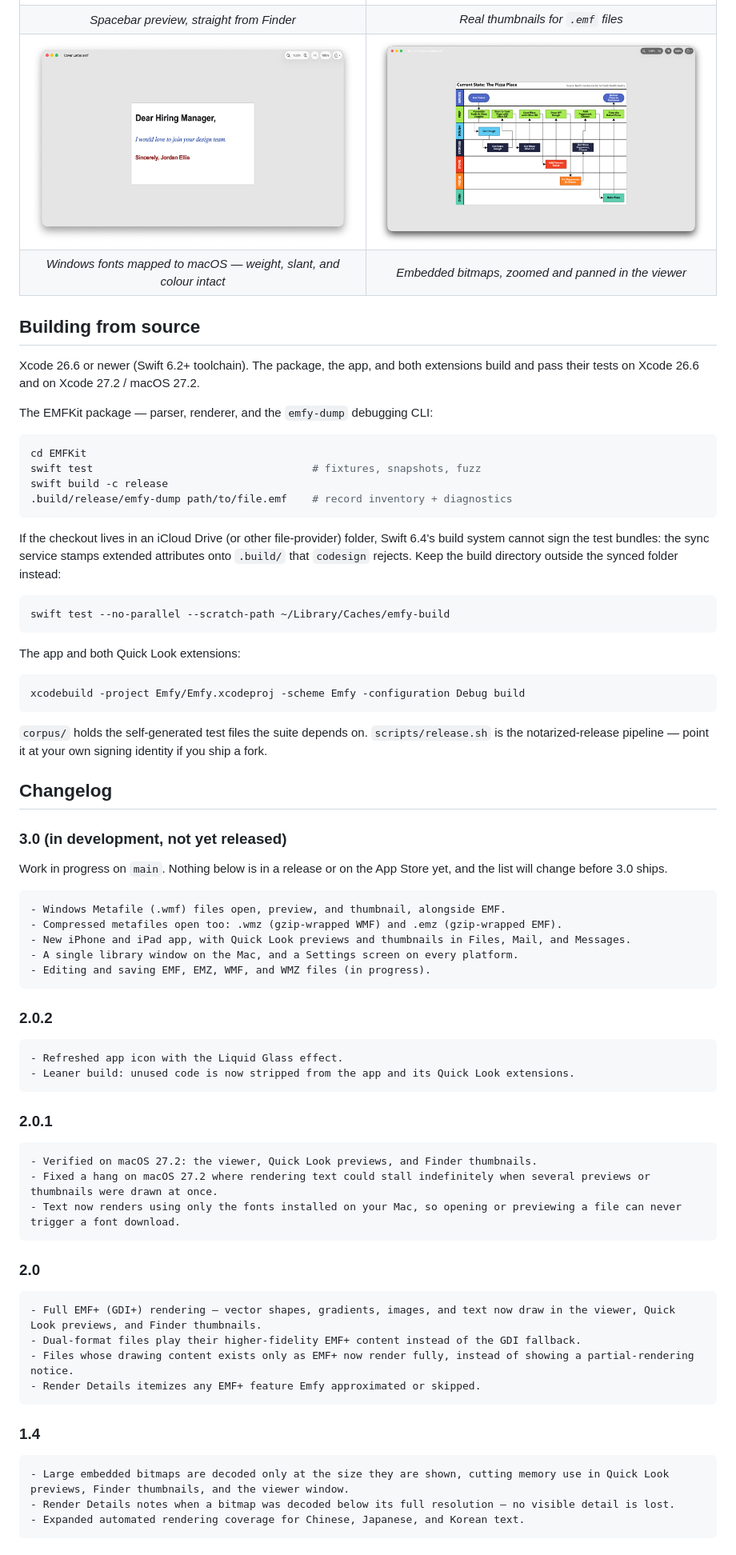
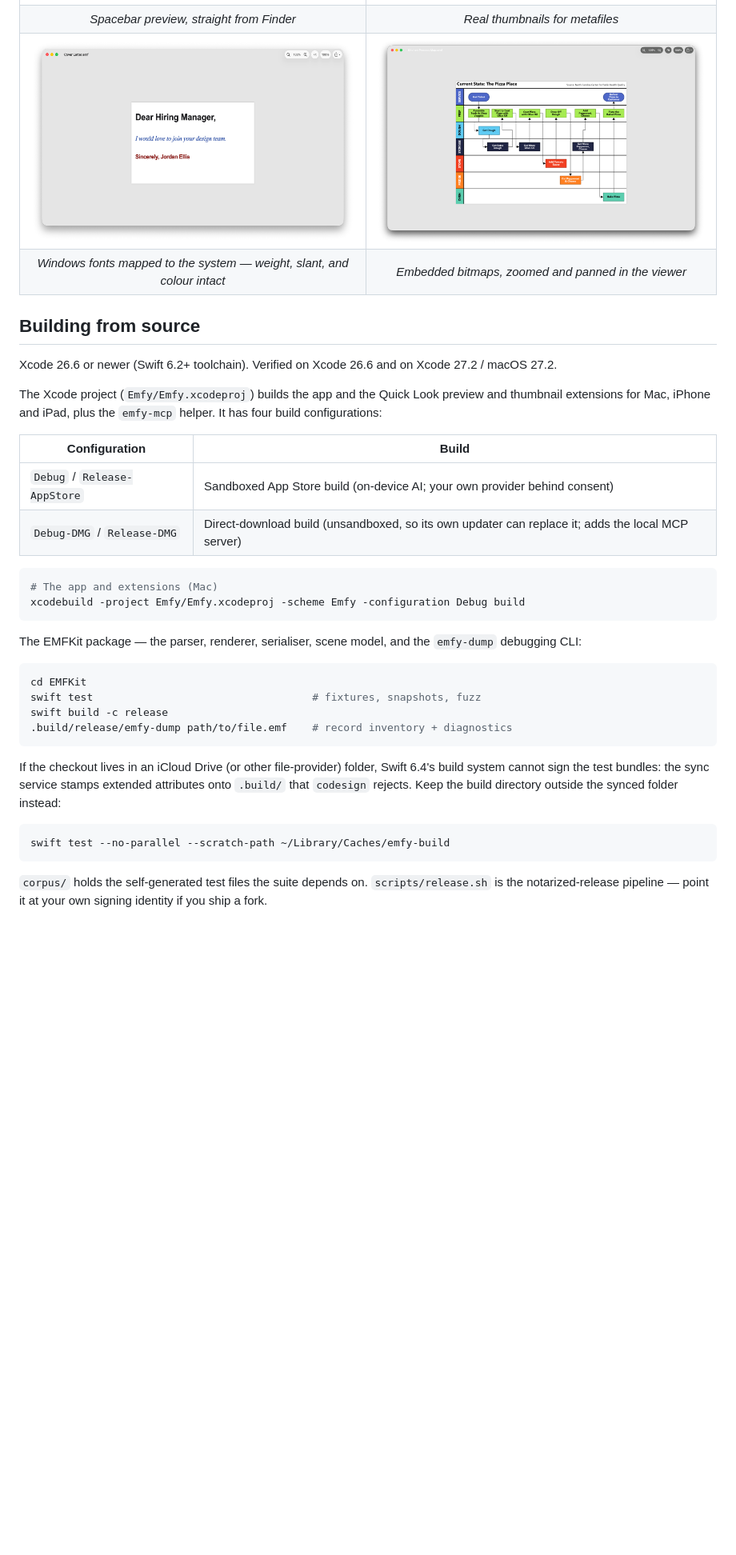
Before and after one commit to whosneet/emfy, a Markdown page: README.md, the part around one of its changes. Shown at 80% size. Rendered like a GitHub page; blank space fills up the shorter version.

````diff
--- a/README.md
+++ b/README.md
@@ -82,16 +119,31 @@ Details instead of rendering silently. WMF support is coming in 3.0.
 | | |
 |:--:|:--:|
 | <img src="assets/screenshots/quick-look.png" alt="Quick Look preview of an EMF file in Finder"> | <img src="assets/screenshots/finder-thumbnails.png" alt="Finder window showing real thumbnails for EMF files"> |
-| *Spacebar preview, straight from Finder* | *Real thumbnails for `.emf` files* |
+| *Spacebar preview, straight from Finder* | *Real thumbnails for metafiles* |
 | <img src="assets/screenshots/viewer-text.png" alt="Emfy rendering EMF text with Windows fonts mapped to macOS"> | <img src="assets/screenshots/viewer-process-map.png" alt="Emfy rendering a process map with embedded bitmap content, zoomed to 125%"> |
-| *Windows fonts mapped to macOS — weight, slant, and colour intact* | *Embedded bitmaps, zoomed and panned in the viewer* |
+| *Windows fonts mapped to the system — weight, slant, and colour intact* | *Embedded bitmaps, zoomed and panned in the viewer* |
 
 ## Building from source
 
-Xcode 26.6 or newer (Swift 6.2+ toolchain). The package, the app, and both
-extensions build and pass their tests on Xcode 26.6 and on Xcode 27.2 / macOS 27.2.
+Xcode 26.6 or newer (Swift 6.2+ toolchain). Verified on Xcode 26.6 and on
+Xcode 27.2 / macOS 27.2.
 
-The EMFKit package — parser, renderer, and the `emfy-dump` debugging CLI:
+The Xcode project (`Emfy/Emfy.xcodeproj`) builds the app and the Quick Look
+preview and thumbnail extensions for Mac, iPhone and iPad, plus the `emfy-mcp`
+helper. It has four build configurations:
+
+| Configuration | Build |
+|---|---|
+| `Debug` / `Release-AppStore` | Sandboxed App Store build (on-device AI; your own provider behind consent) |
+| `Debug-DMG` / `Release-DMG` | Direct-download build (unsandboxed, so its own updater can replace it; adds the local MCP server) |
+
+```sh
+# The app and extensions (Mac)
+xcodebuild -project Emfy/Emfy.xcodeproj -scheme Emfy -configuration Debug build
+```
+
+The EMFKit package — the parser, renderer, serialiser, scene model, and the
+`emfy-dump` debugging CLI:
 
 ```sh
 cd EMFKit
@@ -109,60 +161,4 @@ directory outside the synced folder instead:
 swift test --no-parallel --scratch-path ~/Library/Caches/emfy-build
 ```
 
-The app and both Quick Look extensions:
-
-```sh
-xcodebuild -project Emfy/Emfy.xcodeproj -scheme Emfy -configuration Debug build
-```
-
 `corpus/` holds the self-generated test files the suite depends on.
-`scripts/release.sh` is the notarized-release pipeline — point it at your
-own signing identity if you ship a fork.
-
-## Changelog
-
-### 3.0 (in development, not yet released)
-
-Work in progress on `main`. Nothing below is in a release or on the App
-Store yet, and the list will change before 3.0 ships.
-
-```
-- Windows Metafile (.wmf) files open, preview, and thumbnail, alongside EMF.
-- Compressed metafiles open too: .wmz (gzip-wrapped WMF) and .emz (gzip-wrapped EMF).
-- New iPhone and iPad app, with Quick Look previews and thumbnails in Files, Mail, and Messages.
-- A single library window on the Mac, and a Settings screen on every platform.
-- Editing and saving EMF, EMZ, WMF, and WMZ files (in progress).
-```
-
-### 2.0.2
-
-```
-- Refreshed app icon with the Liquid Glass effect.
-- Leaner build: unused code is now stripped from the app and its Quick Look extensions.
-```
-
-### 2.0.1
-
-```
-- Verified on macOS 27.2: the viewer, Quick Look previews, and Finder thumbnails.
-- Fixed a hang on macOS 27.2 where rendering text could stall indefinitely when several previews or thumbnails were drawn at once.
-- Text now renders using only the fonts installed on your Mac, so opening or previewing a file can never trigger a font download.
-```
-
-### 2.0
-
-```
-- Full EMF+ (GDI+) rendering — vector shapes, gradients, images, and text now draw in the viewer, Quick Look previews, and Finder thumbnails.
-- Dual-format files play their higher-fidelity EMF+ content instead of the GDI fallback.
-- Files whose drawing content exists only as EMF+ now render fully, instead of showing a partial-rendering notice.
-- Render Details itemizes any EMF+ feature Emfy approximated or skipped.
-```
-
-### 1.4
-
-```
-- Large embedded bitmaps are decoded only at the size they are shown, cutting memory use in Quick Look previews, Finder thumbnails, and the viewer window.
-- Render Details notes when a bitmap was decoded below its full resolution — no visible detail is lost.
-- Expanded automated rendering coverage for Chinese, Japanese, and Korean text.
-```
-
````
Also changed, not shown: other parts of README.md (+91 -82 lines).
